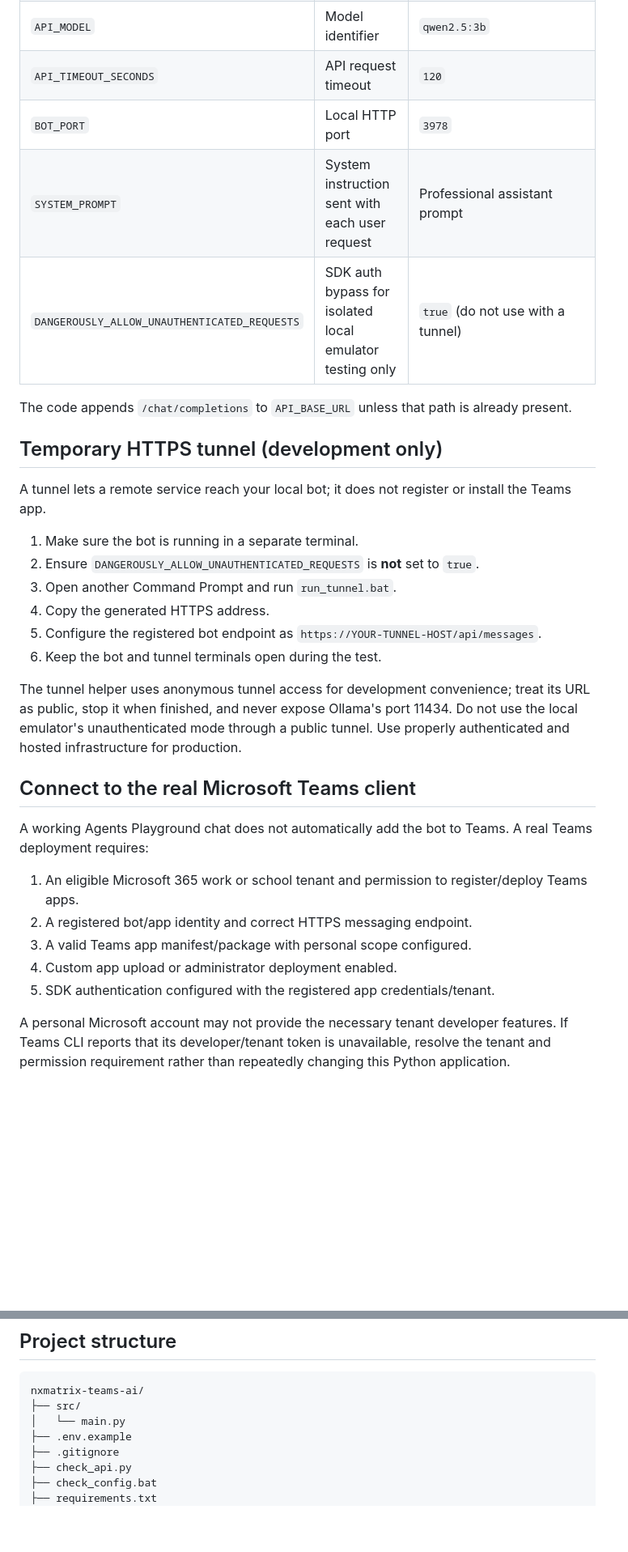
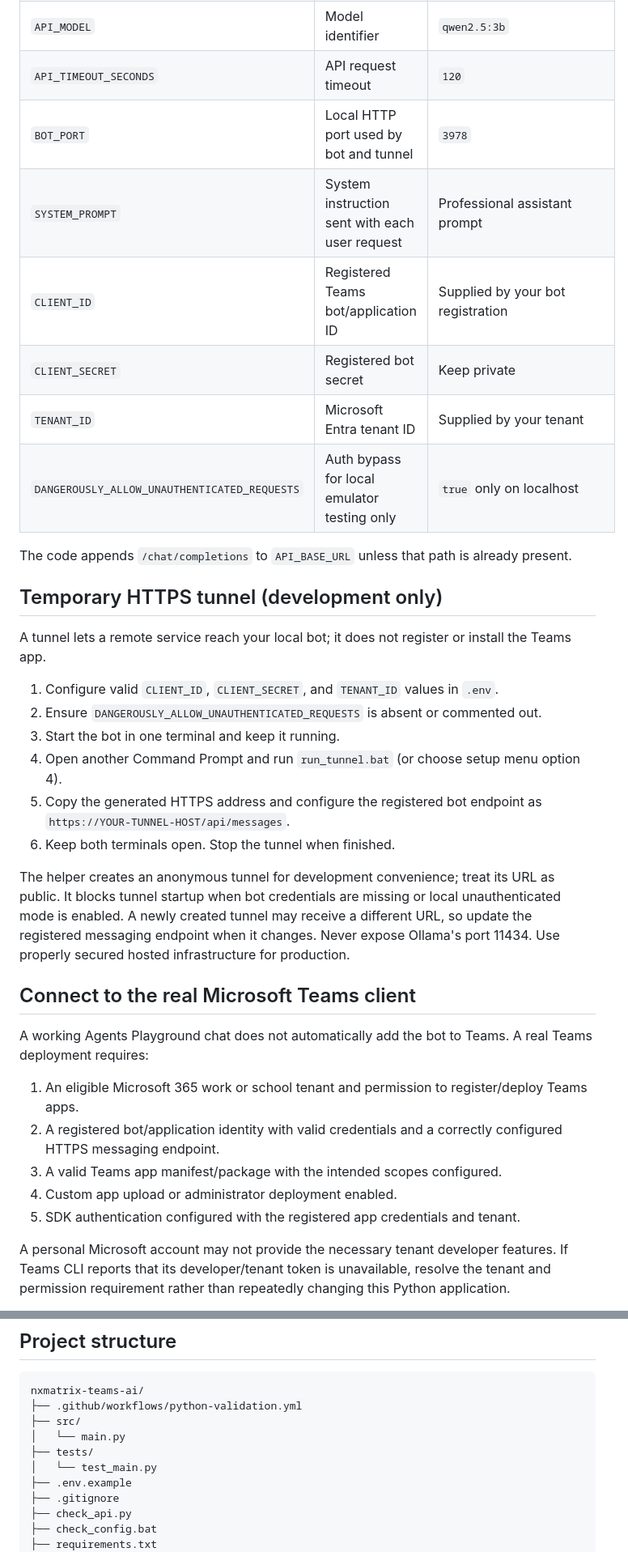
Before and after one commit to ns-matrix/nxmatrix-teams-ai, a Markdown page: README.md, 2 parts joined by grey strips. Shown at 81% size. Rendered like a GitHub page; blank space fills up the shorter version.

Commit message:
docs: document explicit local auth mode and secure tunnel requirements

````diff
--- a/README.md
+++ b/README.md
@@ -120,9 +127,12 @@ Use this only for local emulator testing. Restart the bot after changing it. **D
 | `API_KEY` | Provider key; local Ollama commonly uses a placeholder | `ollama` |
 | `API_MODEL` | Model identifier | `qwen2.5:3b` |
 | `API_TIMEOUT_SECONDS` | API request timeout | `120` |
-| `BOT_PORT` | Local HTTP port | `3978` |
+| `BOT_PORT` | Local HTTP port used by bot and tunnel | `3978` |
 | `SYSTEM_PROMPT` | System instruction sent with each user request | Professional assistant prompt |
-| `DANGEROUSLY_ALLOW_UNAUTHENTICATED_REQUESTS` | SDK auth bypass for isolated local emulator testing only | `true` (do not use with a tunnel) |
+| `CLIENT_ID` | Registered Teams bot/application ID | Supplied by your bot registration |
+| `CLIENT_SECRET` | Registered bot secret | Keep private |
+| `TENANT_ID` | Microsoft Entra tenant ID | Supplied by your tenant |
+| `DANGEROUSLY_ALLOW_UNAUTHENTICATED_REQUESTS` | Auth bypass for local emulator testing only | `true` only on localhost |
 
 The code appends `/chat/completions` to `API_BASE_URL` unless that path is already present.
 
@@ -130,24 +140,24 @@ The code appends `/chat/completions` to `API_BASE_URL` unless that path is alrea
 
 A tunnel lets a remote service reach your local bot; it does not register or install the Teams app.
 
-1. Make sure the bot is running in a separate terminal.
-2. Ensure `DANGEROUSLY_ALLOW_UNAUTHENTICATED_REQUESTS` is **not** set to `true`.
-3. Open another Command Prompt and run `run_tunnel.bat`.
-4. Copy the generated HTTPS address.
-5. Configure the registered bot endpoint as `https://YOUR-TUNNEL-HOST/api/messages`.
-6. Keep the bot and tunnel terminals open during the test.
+1. Configure valid `CLIENT_ID`, `CLIENT_SECRET`, and `TENANT_ID` values in `.env`.
+2. Ensure `DANGEROUSLY_ALLOW_UNAUTHENTICATED_REQUESTS` is absent or commented out.
+3. Start the bot in one terminal and keep it running.
+4. Open another Command Prompt and run `run_tunnel.bat` (or choose setup menu option 4).
+5. Copy the generated HTTPS address and configure the registered bot endpoint as `https://YOUR-TUNNEL-HOST/api/messages`.
+6. Keep both terminals open. Stop the tunnel when finished.
 
-The tunnel helper uses anonymous tunnel access for development convenience; treat its URL as public, stop it when finished, and never expose Ollama's port 11434. Do not use the local emulator's unauthenticated mode through a public tunnel. Use properly authenticated and hosted infrastructure for production.
+The helper creates an anonymous tunnel for development convenience; treat its URL as public. It blocks tunnel startup when bot credentials are missing or local unauthenticated mode is enabled. A newly created tunnel may receive a different URL, so update the registered messaging endpoint when it changes. Never expose Ollama's port 11434. Use properly secured hosted infrastructure for production.
 
 ## Connect to the real Microsoft Teams client
 
 A working Agents Playground chat does not automatically add the bot to Teams. A real Teams deployment requires:
 
 1. An eligible Microsoft 365 work or school tenant and permission to register/deploy Teams apps.
-2. A registered bot/app identity and correct HTTPS messaging endpoint.
-3. A valid Teams app manifest/package with personal scope configured.
+2. A registered bot/application identity with valid credentials and a correctly configured HTTPS messaging endpoint.
+3. A valid Teams app manifest/package with the intended scopes configured.
 4. Custom app upload or administrator deployment enabled.
-5. SDK authentication configured with the registered app credentials/tenant.
+5. SDK authentication configured with the registered app credentials and tenant.
 
 A personal Microsoft account may not provide the necessary tenant developer features. If Teams CLI reports that its developer/tenant token is unavailable, resolve the tenant and permission requirement rather than repeatedly changing this Python application.
 
@@ -200,8 +226,11 @@ If the environment is corrupted, close the bot, delete `.venv`, and run `setup.b
 
 ```text
 nxmatrix-teams-ai/
+├── .github/workflows/python-validation.yml
 ├── src/
 │   └── main.py
+├── tests/
+│   └── test_main.py
 ├── .env.example
 ├── .gitignore
 ├── check_api.py
````
Also changed, not shown: other parts of README.md (+44 -21 lines).
